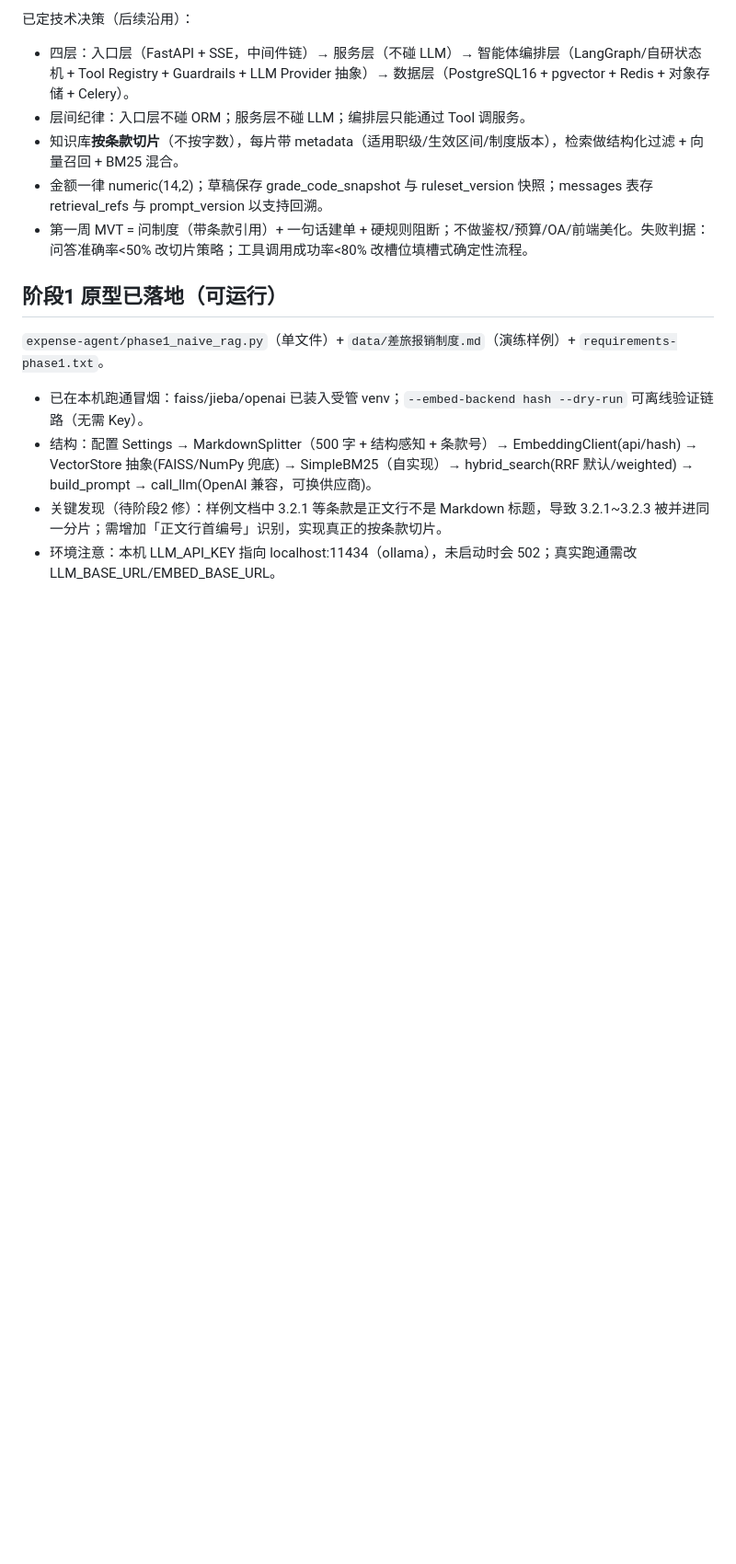
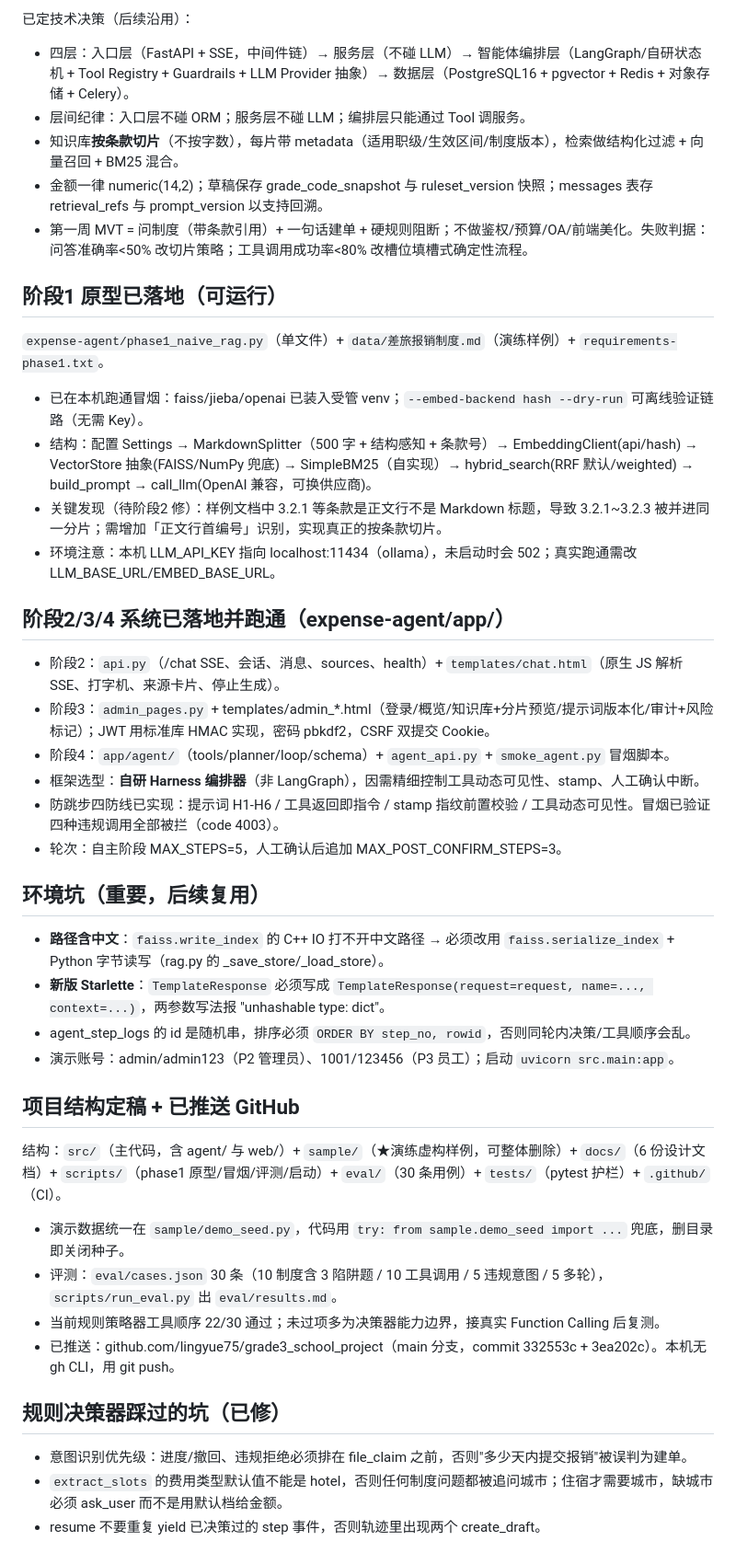
Before and after one commit to lingyue75/grade3_school_project, a Markdown page: .workbuddy/memory/2026-10-30.md, the part around the change. Shown at 92% size. GitHub-like rendering; blank space fills up the shorter version.

Commit message:
chore: 报销助手归入 sample/（演练样例），场馆排期工具为主项目

```diff
--- a/.workbuddy/memory/2026-10-30.md
+++ b/.workbuddy/memory/2026-10-30.md
@@ -29,3 +29,29 @@
 - 结构：配置 Settings → MarkdownSplitter（500 字 + 结构感知 + 条款号）→ EmbeddingClient(api/hash) → VectorStore 抽象(FAISS/NumPy 兜底) → SimpleBM25（自实现）→ hybrid_search(RRF 默认/weighted) → build_prompt → call_llm(OpenAI 兼容，可换供应商)。
 - 关键发现（待阶段2 修）：样例文档中 3.2.1 等条款是正文行不是 Markdown 标题，导致 3.2.1~3.2.3 被并进同一分片；需增加「正文行首编号」识别，实现真正的按条款切片。
 - 环境注意：本机 LLM_API_KEY 指向 localhost:11434（ollama），未启动时会 502；真实跑通需改 LLM_BASE_URL/EMBED_BASE_URL。
+
+## 阶段2/3/4 系统已落地并跑通（expense-agent/app/）
+- 阶段2：`api.py`（/chat SSE、会话、消息、sources、health）+ `templates/chat.html`（原生 JS 解析 SSE、打字机、来源卡片、停止生成）。
+- 阶段3：`admin_pages.py` + templates/admin_*.html（登录/概览/知识库+分片预览/提示词版本化/审计+风险标记）；JWT 用标准库 HMAC 实现，密码 pbkdf2，CSRF 双提交 Cookie。
+- 阶段4：`app/agent/`（tools/planner/loop/schema）+ `agent_api.py` + `smoke_agent.py` 冒烟脚本。
+- 框架选型：**自研 Harness 编排器**（非 LangGraph），因需精细控制工具动态可见性、stamp、人工确认中断。
+- 防跳步四防线已实现：提示词 H1-H6 / 工具返回即指令 / stamp 指纹前置校验 / 工具动态可见性。冒烟已验证四种违规调用全部被拦（code 4003）。
+- 轮次：自主阶段 MAX_STEPS=5，人工确认后追加 MAX_POST_CONFIRM_STEPS=3。
+
+## 环境坑（重要，后续复用）
+- **路径含中文**：`faiss.write_index` 的 C++ IO 打不开中文路径 → 必须改用 `faiss.serialize_index` + Python 字节读写（rag.py 的 _save_store/_load_store）。
+- **新版 Starlette**：`TemplateResponse` 必须写成 `TemplateResponse(request=request, name=..., context=...)`，两参数写法报 "unhashable type: dict"。
+- agent_step_logs 的 id 是随机串，排序必须 `ORDER BY step_no, rowid`，否则同轮内决策/工具顺序会乱。
+- 演示账号：admin/admin123（P2 管理员）、1001/123456（P3 员工）；启动 `uvicorn src.main:app`。
+
+## 项目结构定稿 + 已推送 GitHub
+结构：`src/`（主代码，含 agent/ 与 web/）+ `sample/`（★演练虚构样例，可整体删除）+ `docs/`（6 份设计文档）+ `scripts/`（phase1 原型/冒烟/评测/启动）+ `eval/`（30 条用例）+ `tests/`（pytest 护栏）+ `.github/`（CI）。
+- 演示数据统一在 `sample/demo_seed.py`，代码用 `try: from sample.demo_seed import ...` 兜底，删目录即关闭种子。
+- 评测：`eval/cases.json` 30 条（10 制度含 3 陷阱题 / 10 工具调用 / 5 违规意图 / 5 多轮），`scripts/run_eval.py` 出 `eval/results.md`。
+- 当前规则策略器工具顺序 22/30 通过；未过项多为决策器能力边界，接真实 Function Calling 后复测。
+- 已推送：github.com/lingyue75/grade3_school_project（main 分支，commit 332553c + 3ea202c）。本机无 gh CLI，用 git push。
+
+## 规则决策器踩过的坑（已修）
+- 意图识别优先级：进度/撤回、违规拒绝必须排在 file_claim 之前，否则"多少天内提交报销"被误判为建单。
+- `extract_slots` 的费用类型默认值不能是 hotel，否则任何制度问题都被追问城市；住宿才需要城市，缺城市必须 ask_user 而不是用默认档给金额。
+- resume 不要重复 yield 已决策过的 step 事件，否则轨迹里出现两个 create_draft。
```
